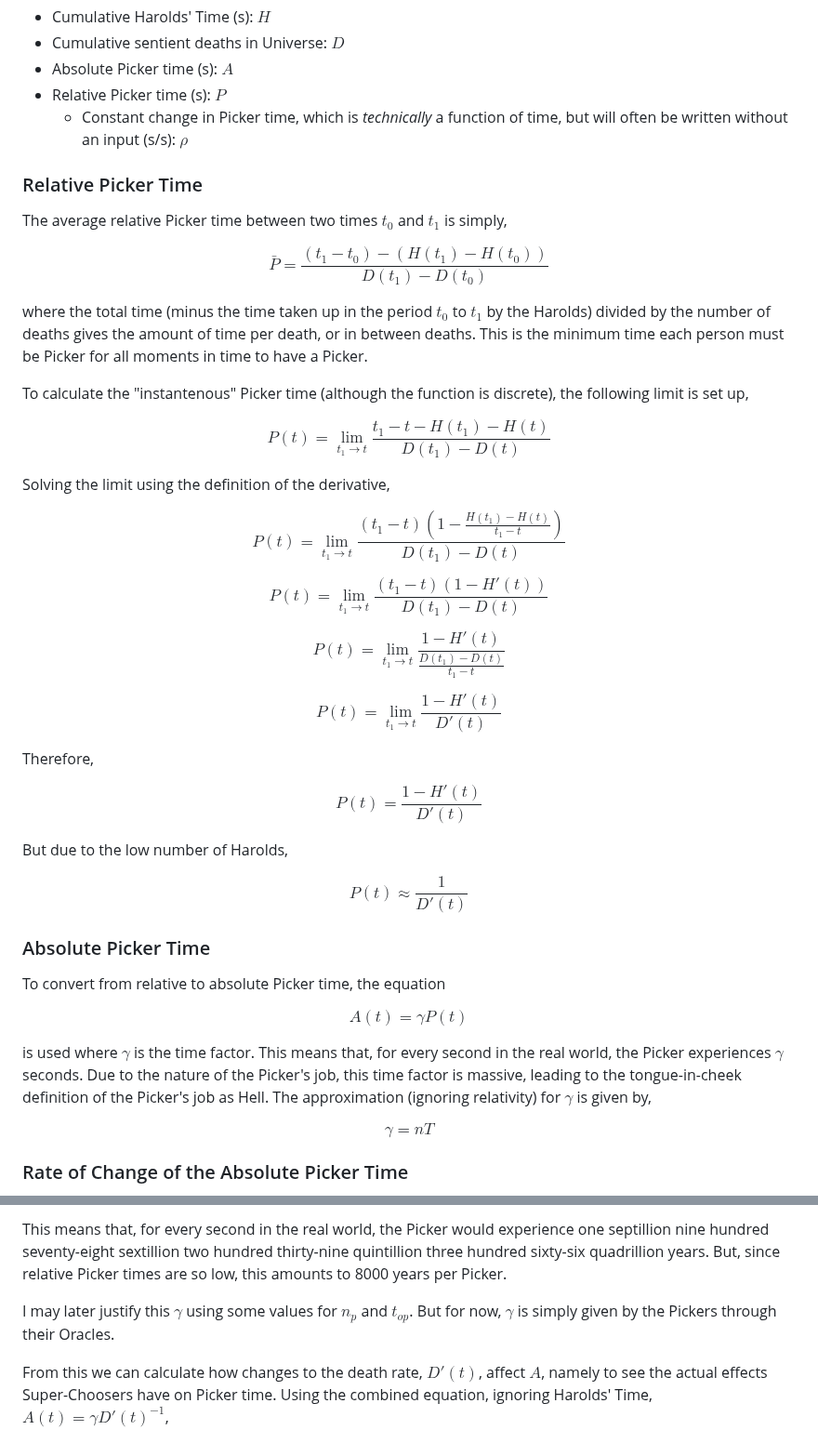
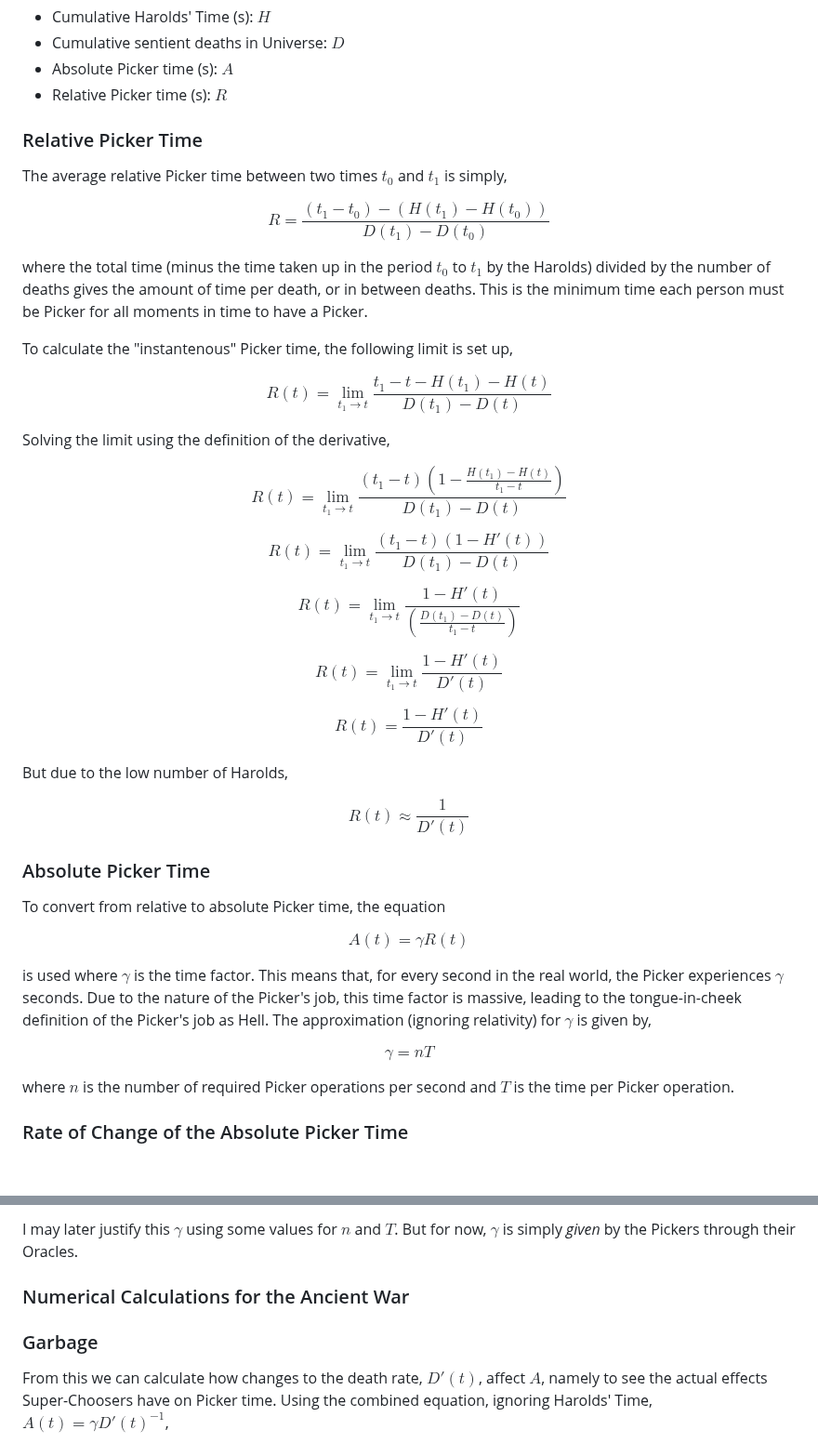
Before and after one commit to ihsotas0/Interfaced, a Markdown page: worldbuilding/groups.pickerism.md, 2 parts joined by grey strips. Shown at 93% size. Rendered like a GitHub page; blank space fills up the shorter version.

```diff
--- a/worldbuilding/groups.pickerism.md
+++ b/worldbuilding/groups.pickerism.md
@@ -68,50 +83,46 @@ Second, all the functions of $t$:
 * Cumulative Harolds' Time (s): $H$
 * Cumulative sentient deaths in Universe: $D$
 * Absolute Picker time (s): $A$
-* Relative Picker time (s): $P$
-  * Constant change in Picker time, which is *technically* a function of time,
-    but will often be written without an input (s/s): $\rho$
+* Relative Picker time (s): $R$
 
 ### Relative Picker Time
 
 The average relative Picker time between two times $t_0$ and $t_1$ is simply,
 
-$$ \bar P = \frac{(t_1-t_0)-(H(t_1)-H(t_0))}{D(t_1)-D(t_0)} $$
+$$ R = \frac{(t_1-t_0)-(H(t_1)-H(t_0))}{D(t_1)-D(t_0)} $$
 
 where the total time (minus the time taken up in the period $t_0$ to $t_1$ by
 the Harolds) divided by the number of deaths gives the amount of time per death,
 or in between deaths. This is the minimum time each person must be Picker for
 all moments in time to have a Picker.
 
-To calculate the "instantenous" Picker time (although the function is discrete),
-the following limit is set up,
+To calculate the "instantenous" Picker time, the following limit is set up,
 
-$$ P(t) = \lim_{t_1 \to t} \frac{t_1-t-H(t_1)-H(t)}{D(t_1)-D(t)} $$
+$$ R(t) = \lim_{t_1 \to t} \frac{t_1-t-H(t_1)-H(t)}{D(t_1)-D(t)} $$
 
 Solving the limit using the definition of the derivative,
 
-$$ P(t) = \lim_{t_1 \to t}
-\frac{(t_1-t)\left(1-\frac{H(t_1)-H(t)}{t_1-t}\right)}{D(t_1)-D(t)} $$
+$$ R(t) = \lim_{t_1 \to t} \frac{(t_1-t)
+\left(1-\frac{H(t_1)-H(t)}{t_1-t}\right)}{D(t_1)-D(t)} $$
 
-$$ P(t) = \lim_{t_1 \to t} \frac{(t_1-t)(1-H'(t))}{D(t_1)-D(t)} $$
+$$ R(t) = \lim_{t_1 \to t} \frac{(t_1-t)(1-H'(t))}{D(t_1)-D(t)} $$
 
-$$ P(t) = \lim_{t_1 \to t} \frac{1-H'(t)}{\frac{D(t_1)-D(t)}{t_1-t}} $$
+$$ R(t) = \lim_{t_1 \to t}
+\frac{1-H'(t)}{\left(\frac{D(t_1)-D(t)}{t_1-t}\right)} $$
 
-$$ P(t) = \lim_{t_1 \to t} \frac{1-H'(t)}{D'(t)} $$
+$$ R(t) = \lim_{t_1 \to t} \frac{1-H'(t)}{D'(t)} $$
 
-Therefore,
-
-$$ P(t) = \frac{1 - H'(t)}{D'(t)} $$
+$$ R(t) = \frac{1-H'(t)}{D'(t)} $$
 
 But due to the low number of Harolds,
 
-$$ P(t) \approx \frac{1}{D'(t)} $$
+$$ R(t) \approx \frac{1}{D'(t)} $$
 
 ### Absolute Picker Time
 
 To convert from relative to absolute Picker time, the equation
 
-$$ A(t) = \gamma P(t) $$
+$$ A(t) = \gamma R(t) $$
 
 is used where $\gamma$ is the time factor. This means that, for every second in
 the real world, the Picker experiences $\gamma$ seconds. Due to the nature of
@@ -120,6 +131,9 @@ definition of the Picker's job as Hell. The approximation (ignoring relativity)
 for $\gamma$ is given by,
 
 $$ \gamma = nT $$
+
+where $n$ is the number of required Picker operations per second and $T$ is the
+time per Picker operation.
 
 ### Rate of Change of the Absolute Picker Time
 
@@ -230,11 +231,10 @@ $$ \gamma = 6.243 \times 10^{31} $$
 
-This means that, for every second in the real world, the Picker would experience
-one septillion nine hundred seventy-eight sextillion two hundred thirty-nine
-quintillion three hundred sixty-six quadrillion years. But, since relative
-Picker times are so low, this amounts to 8000 years per Picker.
+I may later justify this $\gamma$ using some values for $n$ and $T$. But for
+now, $\gamma$ is simply *given* by the Pickers through their Oracles.
 
-I may later justify this $\gamma$ using some values for $n_p$ and $t_{op}$. But
-for now, $\gamma$ is simply given by the Pickers through their Oracles.
+### Numerical Calculations for the Ancient War
+
+### Garbage
 
 From this we can calculate how changes to the death rate, $D'(t)$, affect $A$,
 namely to see the actual effects Super-Choosers have on Picker time. Using the
```
Also changed, not shown: other parts of worldbuilding/groups.pickerism.md (+74 -74 lines), journal.md (+3 -3 lines).
